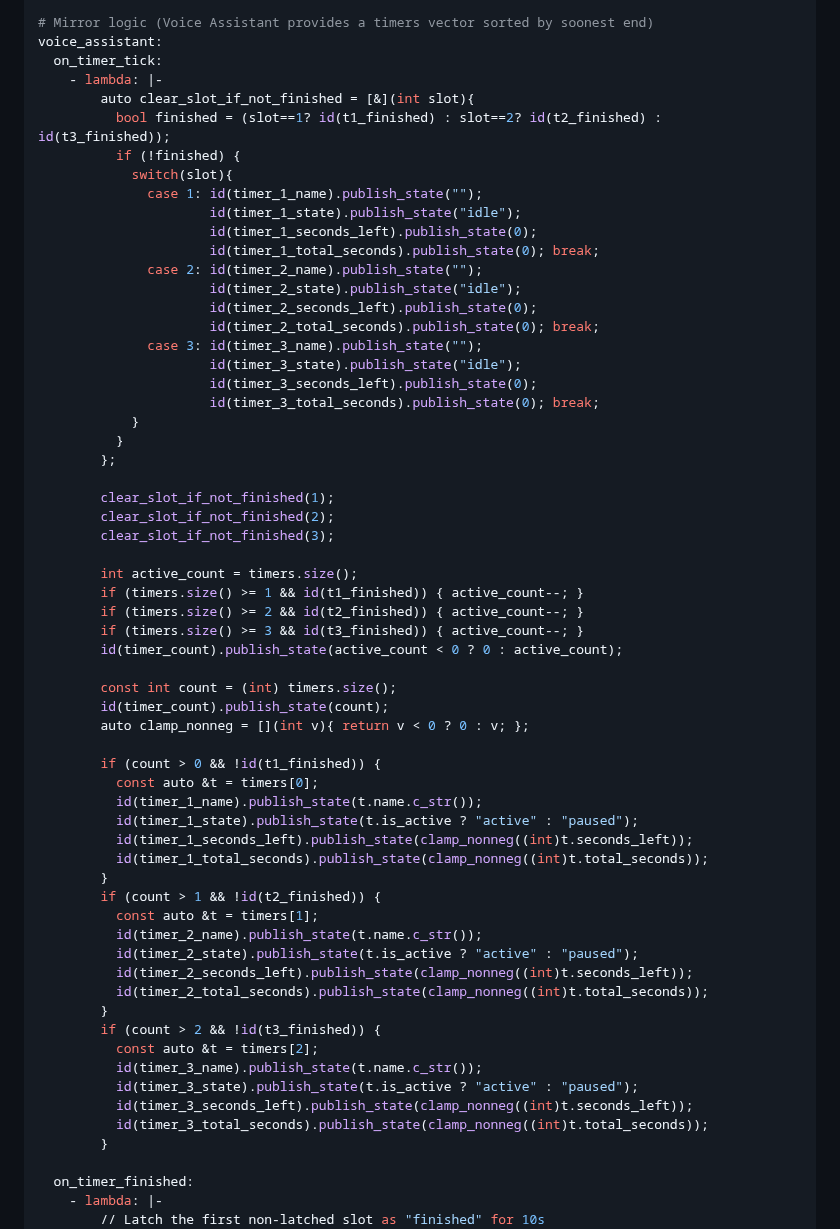
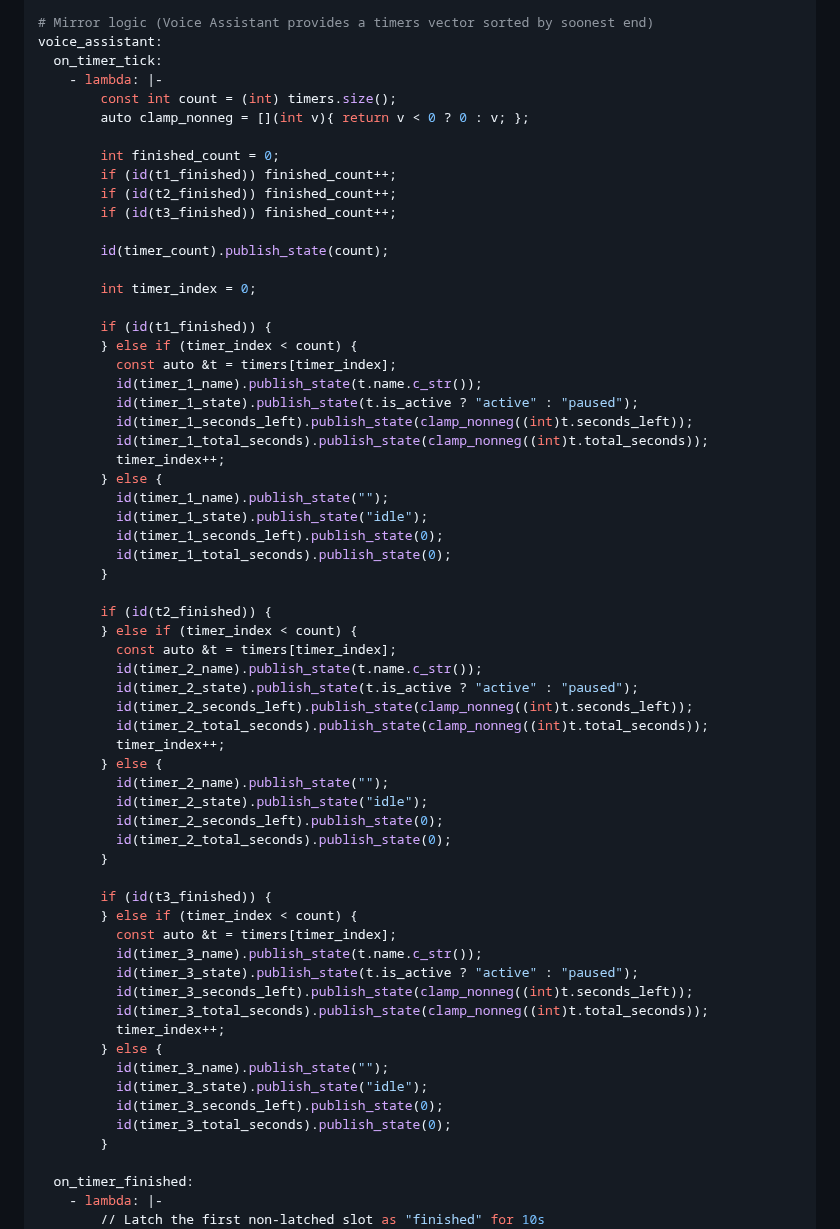
Before and after one commit to eyalgal/simple-timer-card, a Markdown page: voice-pe.md, the part around the change. Drawn GitHub-style.

Commit message:
Refactor timer handling logic in voice assistant

```diff
--- a/voice-pe.md
+++ b/voice-pe.md
@@ -171,60 +171,61 @@ interval:
 voice_assistant:
   on_timer_tick:
     - lambda: |-
-        auto clear_slot_if_not_finished = [&](int slot){
-          bool finished = (slot==1? id(t1_finished) : slot==2? id(t2_finished) : id(t3_finished));
-          if (!finished) {
-            switch(slot){
-              case 1: id(timer_1_name).publish_state("");
-                      id(timer_1_state).publish_state("idle");
-                      id(timer_1_seconds_left).publish_state(0);
-                      id(timer_1_total_seconds).publish_state(0); break;
-              case 2: id(timer_2_name).publish_state("");
-                      id(timer_2_state).publish_state("idle");
-                      id(timer_2_seconds_left).publish_state(0);
-                      id(timer_2_total_seconds).publish_state(0); break;
-              case 3: id(timer_3_name).publish_state("");
-                      id(timer_3_state).publish_state("idle");
-                      id(timer_3_seconds_left).publish_state(0);
-                      id(timer_3_total_seconds).publish_state(0); break;
-            }
-          }
-        };
-
-        clear_slot_if_not_finished(1);
-        clear_slot_if_not_finished(2);
-        clear_slot_if_not_finished(3);
-
-        int active_count = timers.size();
-        if (timers.size() >= 1 && id(t1_finished)) { active_count--; }
-        if (timers.size() >= 2 && id(t2_finished)) { active_count--; }
-        if (timers.size() >= 3 && id(t3_finished)) { active_count--; }
-        id(timer_count).publish_state(active_count < 0 ? 0 : active_count);
-
         const int count = (int) timers.size();
-        id(timer_count).publish_state(count);
         auto clamp_nonneg = [](int v){ return v < 0 ? 0 : v; };
 
-        if (count > 0 && !id(t1_finished)) {
-          const auto &t = timers[0];
+        int finished_count = 0;
+        if (id(t1_finished)) finished_count++;
+        if (id(t2_finished)) finished_count++;
+        if (id(t3_finished)) finished_count++;
+
+        id(timer_count).publish_state(count);
+
+        int timer_index = 0;
+
+        if (id(t1_finished)) {
+        } else if (timer_index < count) {
+          const auto &t = timers[timer_index];
           id(timer_1_name).publish_state(t.name.c_str());
           id(timer_1_state).publish_state(t.is_active ? "active" : "paused");
           id(timer_1_seconds_left).publish_state(clamp_nonneg((int)t.seconds_left));
           id(timer_1_total_seconds).publish_state(clamp_nonneg((int)t.total_seconds));
+          timer_index++;
+        } else {
+          id(timer_1_name).publish_state("");
+          id(timer_1_state).publish_state("idle");
+          id(timer_1_seconds_left).publish_state(0);
+          id(timer_1_total_seconds).publish_state(0);
         }
-        if (count > 1 && !id(t2_finished)) {
-          const auto &t = timers[1];
+
+        if (id(t2_finished)) {
+        } else if (timer_index < count) {
+          const auto &t = timers[timer_index];
           id(timer_2_name).publish_state(t.name.c_str());
           id(timer_2_state).publish_state(t.is_active ? "active" : "paused");
           id(timer_2_seconds_left).publish_state(clamp_nonneg((int)t.seconds_left));
           id(timer_2_total_seconds).publish_state(clamp_nonneg((int)t.total_seconds));
+          timer_index++;
+        } else {
+          id(timer_2_name).publish_state("");
+          id(timer_2_state).publish_state("idle");
+          id(timer_2_seconds_left).publish_state(0);
+          id(timer_2_total_seconds).publish_state(0);
         }
-        if (count > 2 && !id(t3_finished)) {
-          const auto &t = timers[2];
+
+        if (id(t3_finished)) {
+        } else if (timer_index < count) {
+          const auto &t = timers[timer_index];
           id(timer_3_name).publish_state(t.name.c_str());
           id(timer_3_state).publish_state(t.is_active ? "active" : "paused");
           id(timer_3_seconds_left).publish_state(clamp_nonneg((int)t.seconds_left));
           id(timer_3_total_seconds).publish_state(clamp_nonneg((int)t.total_seconds));
+          timer_index++;
+        } else {
+          id(timer_3_name).publish_state("");
+          id(timer_3_state).publish_state("idle");
+          id(timer_3_seconds_left).publish_state(0);
+          id(timer_3_total_seconds).publish_state(0);
         }
 
   on_timer_finished:
```
